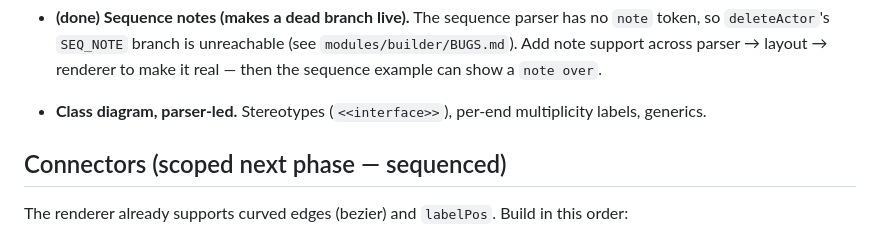
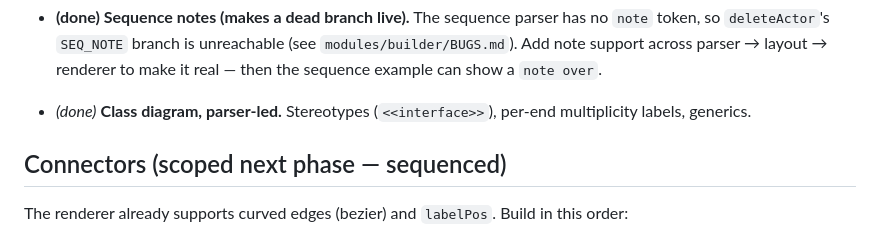
Before and after one commit to e6qu/mermollusc, a Markdown page: app/playground/DO_NEXT.md, the part around the change. Rendered like a GitHub page.

Commit message:
docs: mark class diagram parser tasks completed in DO_NEXT.md

```diff
--- a/app/playground/DO_NEXT.md
+++ b/app/playground/DO_NEXT.md
@@ -28,7 +28,7 @@ Open, actionable items only. Completed work is logged in `WHAT_WE_DID.md`; known
 - **(done) Sequence notes (makes a dead branch live).** The sequence parser has no `note` token, so
   `deleteActor`'s `SEQ_NOTE` branch is unreachable (see `modules/builder/BUGS.md`). Add note support
   across parser → layout → renderer to make it real — then the sequence example can show a `note over`.
-- **Class diagram, parser-led.** Stereotypes (`<<interface>>`), per-end multiplicity labels, generics.
+- *(done)* **Class diagram, parser-led.** Stereotypes (`<<interface>>`), per-end multiplicity labels, generics.
 
 ## Connectors (scoped next phase — sequenced)
 The renderer already supports curved edges (bezier) and `labelPos`. Build in this order:
```
